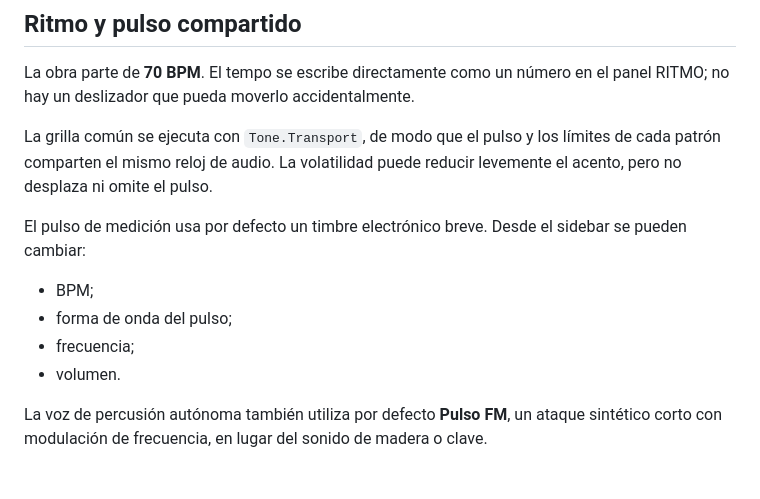
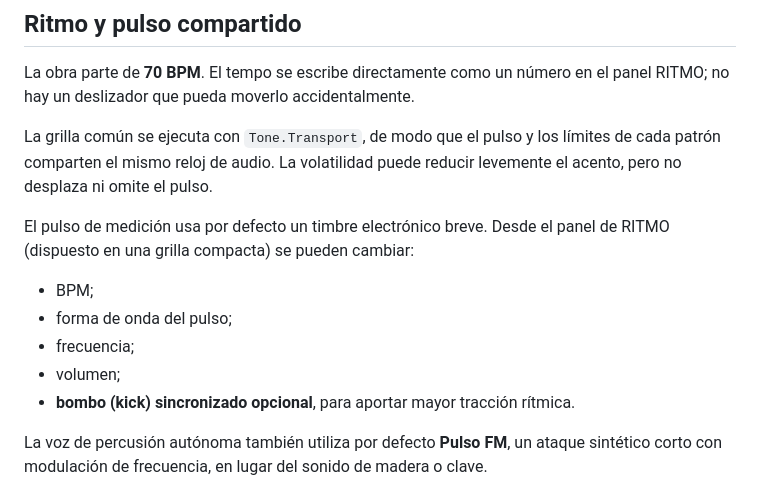
Before and after one commit to vlasvlasvlas/incysynth, a Markdown page: README.md, the part around the change. Rendered like a GitHub page.

Commit message:
docs: improve rhythm section and mention kick in README

```diff
--- a/README.md
+++ b/README.md
@@ -330,12 +330,13 @@ límites de cada patrón comparten el mismo reloj de audio. La volatilidad puede
 reducir levemente el acento, pero no desplaza ni omite el pulso.
 
 El pulso de medición usa por defecto un timbre electrónico breve. Desde el
-sidebar se pueden cambiar:
+panel de RITMO (dispuesto en una grilla compacta) se pueden cambiar:
 
 - BPM;
 - forma de onda del pulso;
 - frecuencia;
-- volumen.
+- volumen;
+- **bombo (kick) sincronizado opcional**, para aportar mayor tracción rítmica.
 
 La voz de percusión autónoma también utiliza por defecto **Pulso FM**, un ataque
 sintético corto con modulación de frecuencia, en lugar del sonido de madera o
```
